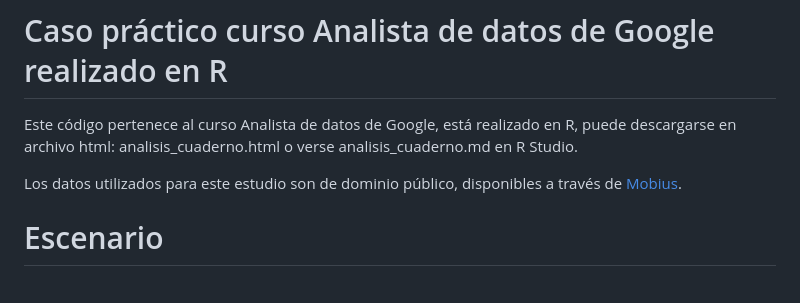
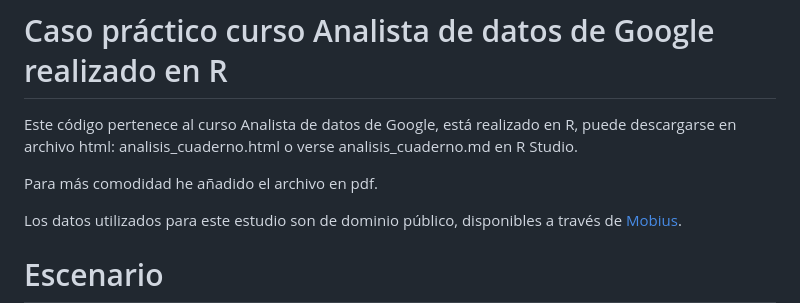
Before and after one commit to imorenoca/analisis_datos_bellabeat, a Markdown page: README.md, the part around the change. GitHub-like rendering; blank space fills up the shorter version.

```diff
--- a/README.md
+++ b/README.md
@@ -1,6 +1,8 @@
 # Caso práctico curso Analista de datos de Google realizado en R
 
 Este código pertenece al curso Analista de datos de Google, está realizado en R, puede descargarse en archivo html: analisis_cuaderno.html o verse analisis_cuaderno.md en R Studio.
+
+Para más comodidad he añadido el archivo en pdf.
 
 Los datos utilizados para este estudio son de dominio público, disponibles a través de [Mobius](https://www.kaggle.com/datasets/arashnic/fitbit).
 
```
